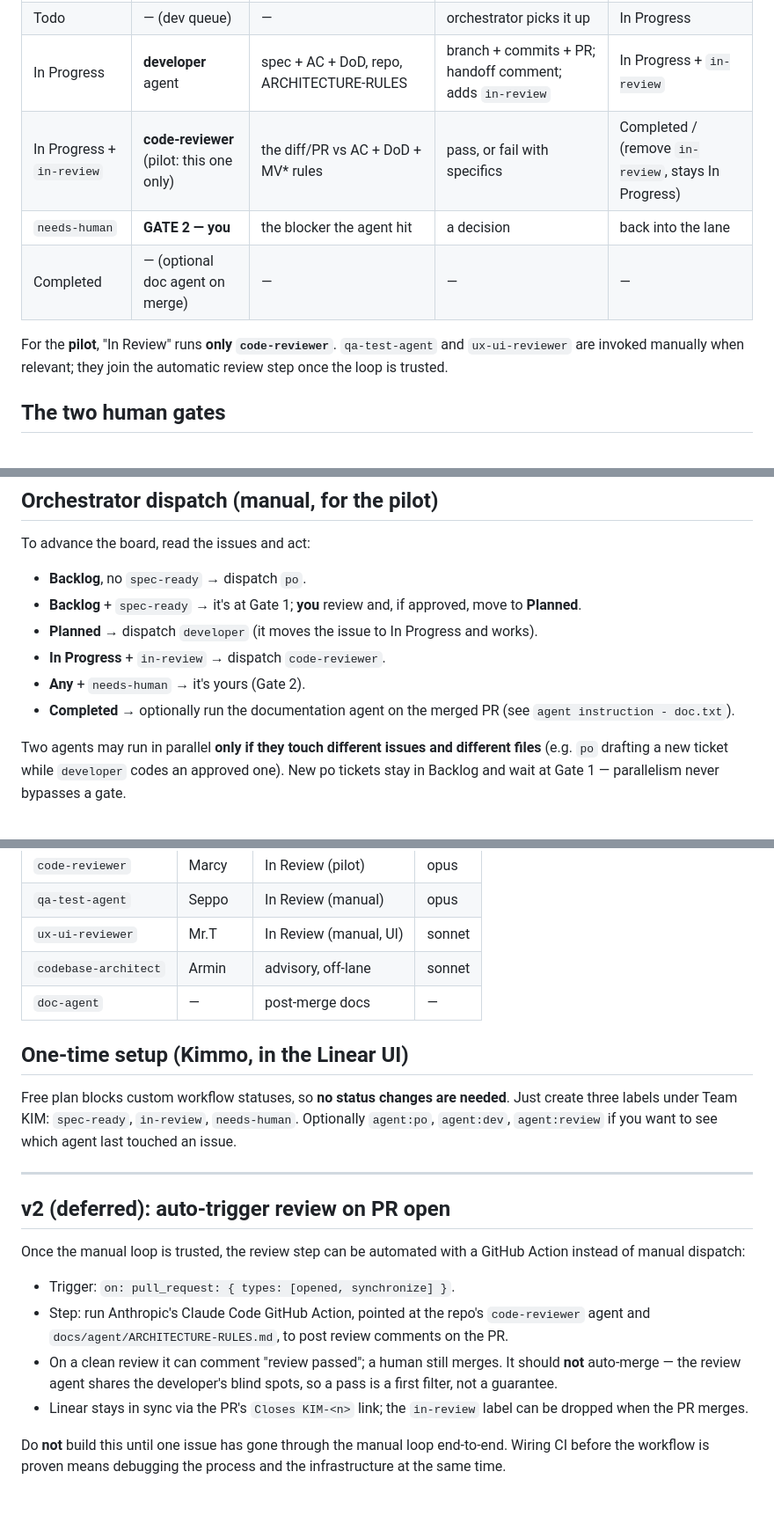
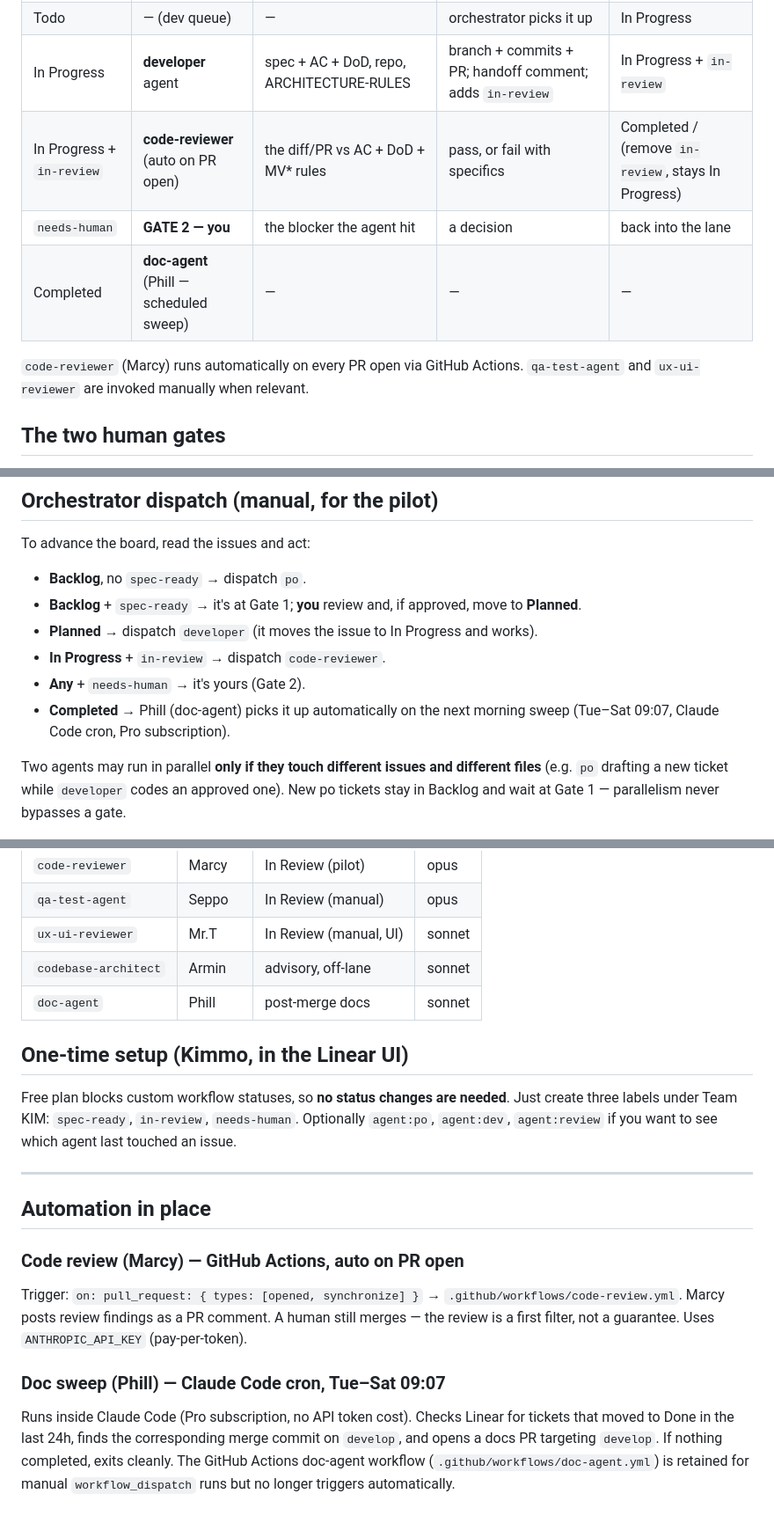
Before and after one commit to kmyllyvi/ReWinds, a Markdown page: docs/agent/WORKFLOW.md, 3 parts joined by grey strips. Shown at 88% size. Drawn GitHub-style.

```diff
--- a/docs/agent/WORKFLOW.md
+++ b/docs/agent/WORKFLOW.md
@@ -42,12 +42,11 @@ manual loop is proven (see GitHub Action note at the end).
 | **GATE 1 — you**          | you                                      | the spec                                                     | approval                                                              | **Planned**                                         |
 | Todo                      | — (dev queue)                            | —                                                            | orchestrator picks it up                                              | In Progress                                         |
 | In Progress               | **developer** agent                      | spec + AC + DoD, repo, ARCHITECTURE-RULES                    | branch + commits + PR; handoff comment; adds `in-review`              | In Progress + `in-review`                           |
-| In Progress + `in-review` | **code-reviewer** (pilot: this one only) | the diff/PR vs AC + DoD + MV\* rules                         | pass, or fail with specifics                                          | Completed / (remove `in-review`, stays In Progress) |
+| In Progress + `in-review` | **code-reviewer** (auto on PR open)      | the diff/PR vs AC + DoD + MV\* rules                         | pass, or fail with specifics                                          | Completed / (remove `in-review`, stays In Progress) |
 | `needs-human`             | **GATE 2 — you**                         | the blocker the agent hit                                    | a decision                                                            | back into the lane                                  |
-| Completed                 | — (optional doc agent on merge)          | —                                                            | —                                                                     | —                                                   |
+| Completed                 | **doc-agent** (Phill — scheduled sweep)  | —                                                            | —                                                                     | —                                                   |
 
-For the **pilot**, "In Review" runs **only `code-reviewer`**. `qa-test-agent` and `ux-ui-reviewer`
-are invoked manually when relevant; they join the automatic review step once the loop is trusted.
+`code-reviewer` (Marcy) runs automatically on every PR open via GitHub Actions. `qa-test-agent` and `ux-ui-reviewer` are invoked manually when relevant.
 
 ## The two human gates
 
@@ -123,8 +122,7 @@ To advance the board, read the issues and act:
 - **Planned** → dispatch `developer` (it moves the issue to In Progress and works).
 - **In Progress** + `in-review` → dispatch `code-reviewer`.
 - **Any** + `needs-human` → it's yours (Gate 2).
-- **Completed** → optionally run the documentation agent on the merged PR (see
-  `agent instruction - doc.txt`).
+- **Completed** → Phill (doc-agent) picks it up automatically on the next morning sweep (Tue–Sat 09:07, Claude Code cron, Pro subscription).
 
 Two agents may run in parallel **only if they touch different issues and different files** (e.g. `po`
 drafting a new ticket while `developer` codes an approved one). New po tickets stay in Backlog and wait
@@ -140,7 +138,7 @@ at Gate 1 — parallelism never bypasses a gate.
 | `qa-test-agent`                  | Seppo    | In Review (manual)     | opus   |
 | `ux-ui-reviewer`                 | Mr.T     | In Review (manual, UI) | sonnet |
 | `codebase-architect`             | Armin    | advisory, off-lane     | sonnet |
-| `doc-agent`                      | —        | post-merge docs        | —      |
+| `doc-agent`                      | Phill    | post-merge docs        | sonnet |
 
 ## One-time setup (Kimmo, in the Linear UI)
 
@@ -150,18 +148,16 @@ labels under Team KIM: `spec-ready`, `in-review`, `needs-human`. Optionally `age
 
 ---
 
-## v2 (deferred): auto-trigger review on PR open
+## Automation in place
 
-Once the manual loop is trusted, the review step can be automated with a GitHub Action instead of
-manual dispatch:
+### Code review (Marcy) — GitHub Actions, auto on PR open
+Trigger: `on: pull_request: { types: [opened, synchronize] }` → `.github/workflows/code-review.yml`.
+Marcy posts review findings as a PR comment. A human still merges — the review is a first filter, not
+a guarantee. Uses `ANTHROPIC_API_KEY` (pay-per-token).
 
-- Trigger: `on: pull_request: { types: [opened, synchronize] }`.
-- Step: run Anthropic's Claude Code GitHub Action, pointed at the repo's `code-reviewer` agent and
-  `docs/agent/ARCHITECTURE-RULES.md`, to post review comments on the PR.
-- On a clean review it can comment "review passed"; a human still merges. It should **not** auto-merge
-  — the review agent shares the developer's blind spots, so a pass is a first filter, not a guarantee.
-- Linear stays in sync via the PR's `Closes KIM-<n>` link; the `in-review` label can be dropped when
-  the PR merges.
-
-Do **not** build this until one issue has gone through the manual loop end-to-end. Wiring CI before
-the workflow is proven means debugging the process and the infrastructure at the same time.
+### Doc sweep (Phill) — Claude Code cron, Tue–Sat 09:07
+Runs inside Claude Code (Pro subscription, no API token cost). Checks Linear for tickets that moved
+to Done in the last 24h, finds the corresponding merge commit on `develop`, and opens a docs PR
+targeting `develop`. If nothing completed, exits cleanly. The GitHub Actions doc-agent workflow
+(`.github/workflows/doc-agent.yml`) is retained for manual `workflow_dispatch` runs but no longer
+triggers automatically.
```
Also changed, not shown: other parts of docs/agent/WORKFLOW.md (+1 -1 lines).
